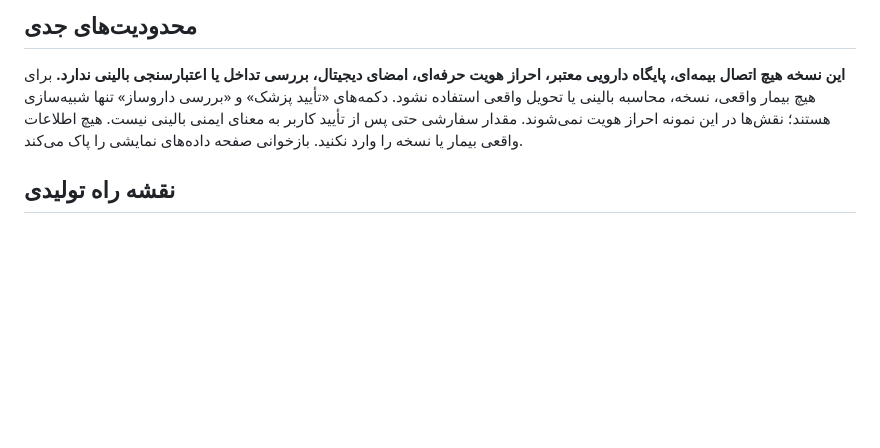
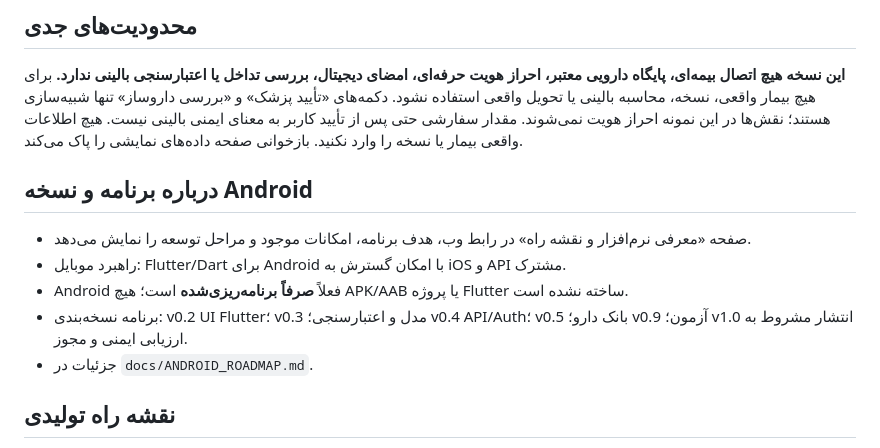
Before and after one commit to lyingtiger88/RxBridge, a Markdown page: README.md, the part around the change. Rendered like a GitHub page; blank space fills up the shorter version.

Commit message:
feat: add in-app about and Android roadmap (README.md)

```diff
--- a/README.md
+++ b/README.md
@@ -24,6 +24,13 @@ python3 -m http.server 8080
 ## محدودیت‌های جدی
 **این نسخه هیچ اتصال بیمه‌ای، پایگاه دارویی معتبر، احراز هویت حرفه‌ای، امضای دیجیتال، بررسی تداخل یا اعتبارسنجی بالینی ندارد.** برای هیچ بیمار واقعی، نسخه، محاسبه بالینی یا تحویل واقعی استفاده نشود. دکمه‌های «تأیید پزشک» و «بررسی داروساز» تنها شبیه‌سازی هستند؛ نقش‌ها در این نمونه احراز هویت نمی‌شوند. مقدار سفارشی حتی پس از تأیید کاربر به معنای ایمنی بالینی نیست. هیچ اطلاعات واقعی بیمار یا نسخه را وارد نکنید. بازخوانی صفحه داده‌های نمایشی را پاک می‌کند.
 
+## درباره برنامه و نسخه Android
+- صفحه «معرفی نرم‌افزار و نقشه راه» در رابط وب، هدف برنامه، امکانات موجود و مراحل توسعه را نمایش می‌دهد.
+- راهبرد موبایل: Flutter/Dart برای Android با امکان گسترش به iOS و API مشترک.
+- Android فعلاً **صرفاً برنامه‌ریزی‌شده** است؛ هیچ APK/AAB یا پروژه Flutter ساخته نشده است.
+- برنامه نسخه‌بندی: v0.2 UI Flutter؛ v0.3 مدل و اعتبارسنجی؛ v0.4 API/Auth؛ v0.5 بانک دارو؛ v0.9 آزمون؛ v1.0 انتشار مشروط به ارزیابی ایمنی و مجوز.
+- جزئیات در `docs/ANDROID_ROADMAP.md`.
+
 ## نقشه راه تولیدی
 - Backend: ASP.NET Core، پایگاه داده PostgreSQL و مهاجرت‌ها؛ ثبت رویداد ممیزی تغییرناپذیر
 - Frontend: Next.js/TypeScript، طراحی RTL و دو زبانه
```
